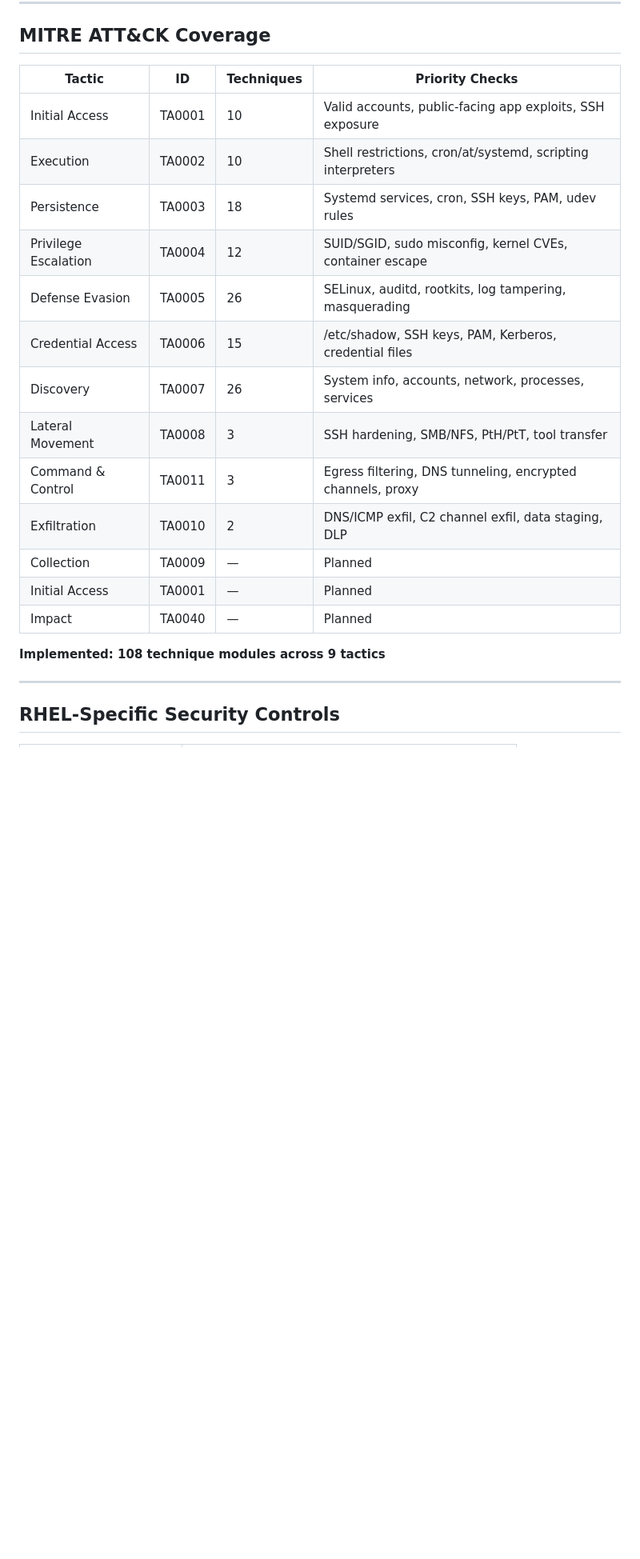
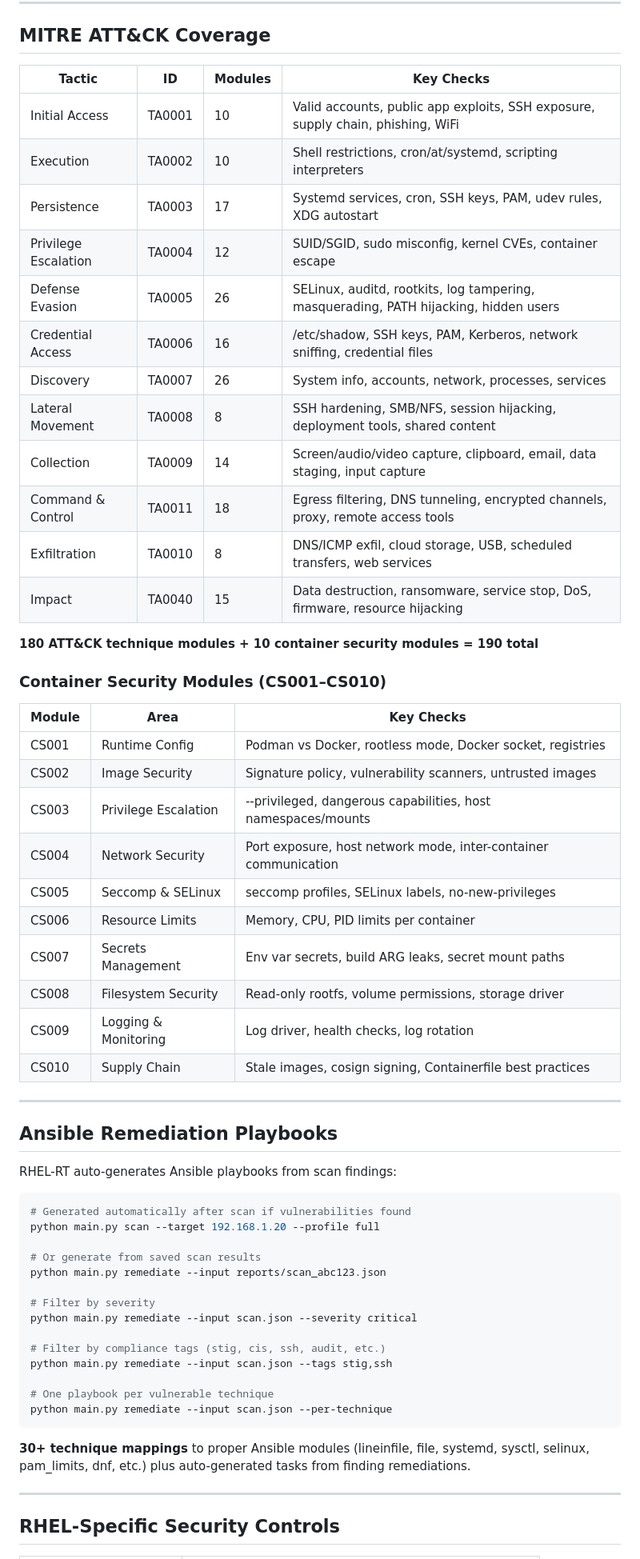
Before and after one commit to Krishcalin/RHEL-Red-Teaming, a Markdown page: README.md, the part around one of its changes. Shown at 80% size. GitHub-like rendering; blank space fills up the shorter version.

````diff
--- a/README.md
+++ b/README.md
@@ -171,23 +187,62 @@ Save as `modules/discovery/T1082_system_info.py` — the engine discovers it aut
 
 ## MITRE ATT&CK Coverage
 
-| Tactic | ID | Techniques | Priority Checks |
-|--------|----|-----------|-----------------|
-| Initial Access | TA0001 | 10 | Valid accounts, public-facing app exploits, SSH exposure |
+| Tactic | ID | Modules | Key Checks |
+|--------|----|---------|------------|
+| Initial Access | TA0001 | 10 | Valid accounts, public app exploits, SSH exposure, supply chain, phishing, WiFi |
 | Execution | TA0002 | 10 | Shell restrictions, cron/at/systemd, scripting interpreters |
-| Persistence | TA0003 | 18 | Systemd services, cron, SSH keys, PAM, udev rules |
+| Persistence | TA0003 | 17 | Systemd services, cron, SSH keys, PAM, udev rules, XDG autostart |
 | Privilege Escalation | TA0004 | 12 | SUID/SGID, sudo misconfig, kernel CVEs, container escape |
-| Defense Evasion | TA0005 | 26 | SELinux, auditd, rootkits, log tampering, masquerading |
-| Credential Access | TA0006 | 15 | /etc/shadow, SSH keys, PAM, Kerberos, credential files |
+| Defense Evasion | TA0005 | 26 | SELinux, auditd, rootkits, log tampering, masquerading, PATH hijacking, hidden users |
+| Credential Access | TA0006 | 16 | /etc/shadow, SSH keys, PAM, Kerberos, network sniffing, credential files |
 | Discovery | TA0007 | 26 | System info, accounts, network, processes, services |
-| Lateral Movement | TA0008 | 3 | SSH hardening, SMB/NFS, PtH/PtT, tool transfer |
-| Command & Control | TA0011 | 3 | Egress filtering, DNS tunneling, encrypted channels, proxy |
-| Exfiltration | TA0010 | 2 | DNS/ICMP exfil, C2 channel exfil, data staging, DLP |
-| Collection | TA0009 | — | Planned |
-| Initial Access | TA0001 | — | Planned |
-| Impact | TA0040 | — | Planned |
+| Lateral Movement | TA0008 | 8 | SSH hardening, SMB/NFS, session hijacking, deployment tools, shared content |
+| Collection | TA0009 | 14 | Screen/audio/video capture, clipboard, email, data staging, input capture |
+| Command & Control | TA0011 | 18 | Egress filtering, DNS tunneling, encrypted channels, proxy, remote access tools |
+| Exfiltration | TA0010 | 8 | DNS/ICMP exfil, cloud storage, USB, scheduled transfers, web services |
+| Impact | TA0040 | 15 | Data destruction, ransomware, service stop, DoS, firmware, resource hijacking |
 
-**Implemented: 108 technique modules across 9 tactics**
+**180 ATT&CK technique modules + 10 container security modules = 190 total**
+
+### Container Security Modules (CS001–CS010)
+
+| Module | Area | Key Checks |
+|--------|------|------------|
+| CS001 | Runtime Config | Podman vs Docker, rootless mode, Docker socket, registries |
+| CS002 | Image Security | Signature policy, vulnerability scanners, untrusted images |
+| CS003 | Privilege Escalation | --privileged, dangerous capabilities, host namespaces/mounts |
+| CS004 | Network Security | Port exposure, host network mode, inter-container communication |
+| CS005 | Seccomp & SELinux | seccomp profiles, SELinux labels, no-new-privileges |
+| CS006 | Resource Limits | Memory, CPU, PID limits per container |
+| CS007 | Secrets Management | Env var secrets, build ARG leaks, secret mount paths |
+| CS008 | Filesystem Security | Read-only rootfs, volume permissions, storage driver |
+| CS009 | Logging & Monitoring | Log driver, health checks, log rotation |
+| CS010 | Supply Chain | Stale images, cosign signing, Containerfile best practices |
+
+---
+
+## Ansible Remediation Playbooks
+
+RHEL-RT auto-generates Ansible playbooks from scan findings:
+
+```bash
+# Generated automatically after scan if vulnerabilities found
+python main.py scan --target 192.168.1.20 --profile full
+
+# Or generate from saved scan results
+python main.py remediate --input reports/scan_abc123.json
+
+# Filter by severity
+python main.py remediate --input scan.json --severity critical
+
+# Filter by compliance tags (stig, cis, ssh, audit, etc.)
+python main.py remediate --input scan.json --tags stig,ssh
+
+# One playbook per vulnerable technique
+python main.py remediate --input scan.json --per-technique
+```
+
+**30+ technique mappings** to proper Ansible modules (lineinfile, file, systemd, sysctl, selinux, pam_limits, dnf, etc.) plus auto-generated tasks from finding remediations.
 
 ---
 
````
Also changed, not shown: other parts of README.md (+92 -62 lines), CLAUDE.md (+73 -38 lines).
